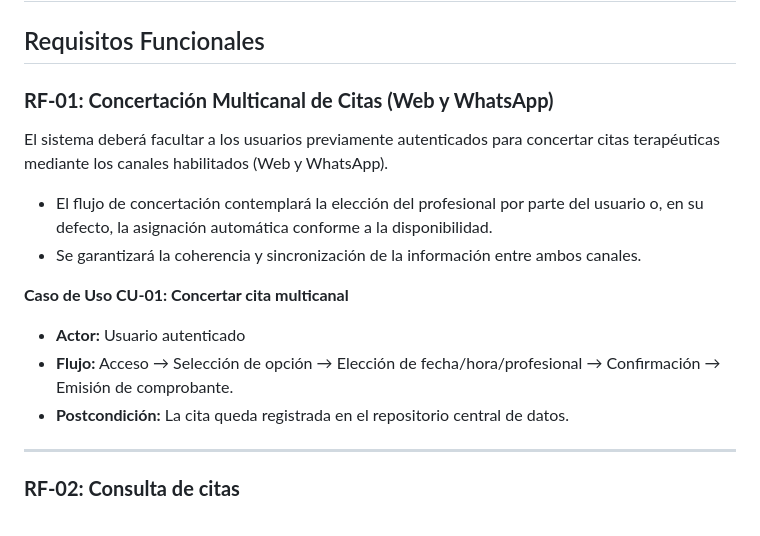
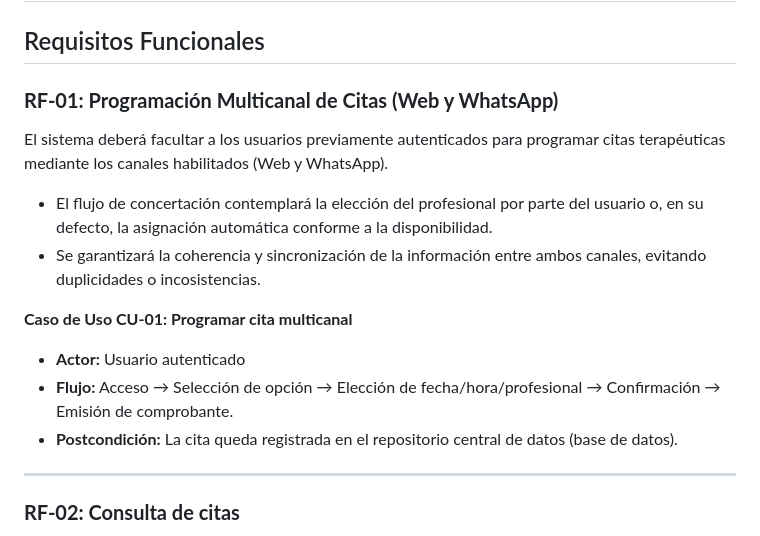
Before and after one commit to Leonardo-Lomas/Proyecto_Software, a Markdown page: Documentacion tecnica/Requisitos.md, the part around the change. GitHub-like rendering.

Commit message:
Redefinir RF-01

```diff
--- a/Documentacion tecnica/Requisitos.md
+++ b/Documentacion tecnica/Requisitos.md
@@ -2,15 +2,15 @@
 
 ## Requisitos Funcionales
 
-### **RF-01: Concertación Multicanal de Citas (Web y WhatsApp)**
-El sistema deberá facultar a los usuarios previamente autenticados para concertar citas terapéuticas mediante los canales habilitados (Web y WhatsApp).
+### **RF-01: Programación Multicanal de Citas (Web y WhatsApp)**
+El sistema deberá facultar a los usuarios previamente autenticados para programar citas terapéuticas mediante los canales habilitados (Web y WhatsApp).
 - El flujo de concertación contemplará la elección del profesional por parte del usuario o, en su defecto, la asignación automática conforme a la disponibilidad.
-- Se garantizará la coherencia y sincronización de la información entre ambos canales.
+- Se garantizará la coherencia y sincronización de la información entre ambos canales, evitando duplicidades o incosistencias.
 
-**Caso de Uso CU-01: Concertar cita multicanal**
+**Caso de Uso CU-01: Programar cita multicanal**
 - **Actor:** Usuario autenticado
 - **Flujo:** Acceso → Selección de opción → Elección de fecha/hora/profesional → Confirmación → Emisión de comprobante.
-- **Postcondición:** La cita queda registrada en el repositorio central de datos.
+- **Postcondición:** La cita queda registrada en el repositorio central de datos (base de datos).
 
 ---
 
```
